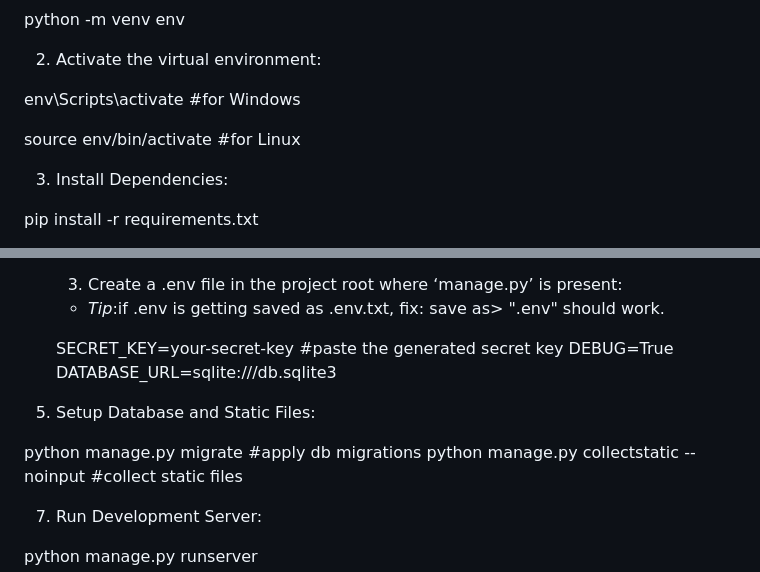
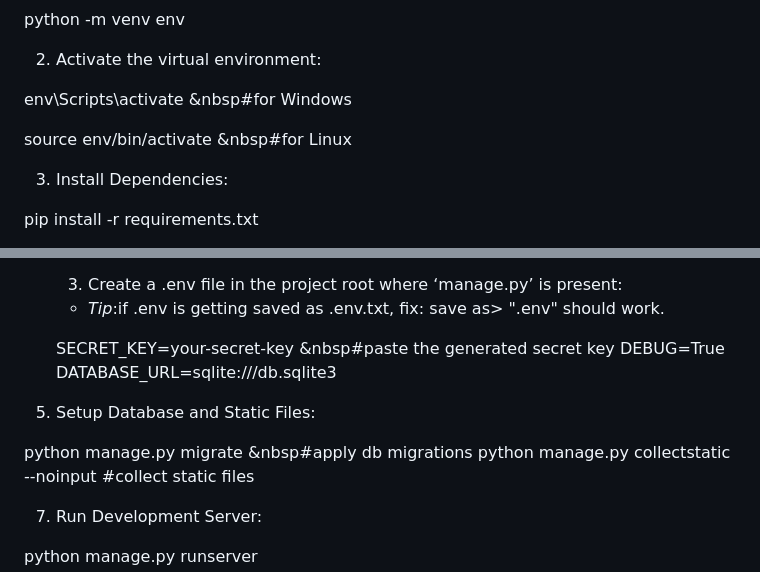
Before and after one commit to paridnyamane/Indian_Startup_Scraper, a Markdown page: submission.md, 2 parts joined by grey strips. GitHub-like rendering.

```diff
--- a/submission.md
+++ b/submission.md
@@ -98,9 +98,9 @@ python -m venv env
 
 2. Activate the virtual environment:
 
-env\Scripts\activate		#for Windows
+env\Scripts\activate		&nbsp#for Windows
 
-source env/bin/activate		#for Linux
+source env/bin/activate		&nbsp#for Linux
 
 3. Install Dependencies:
 
@@ -118,14 +118,14 @@ pip install -r requirements.txt
 
   - *Tip*:if .env is getting saved as .env.txt, fix: save as> ".env" should work.
 
-  SECRET_KEY=your-secret-key	#paste the generated secret key
+  SECRET_KEY=your-secret-key	&nbsp#paste the generated secret key
   DEBUG=True
   DATABASE_URL=sqlite:///db.sqlite3
 
 
 5. Setup Database and Static Files:
 
-python manage.py migrate		#apply db migrations
+python manage.py migrate		&nbsp#apply db migrations
 python manage.py collectstatic --noinput	#collect static files
 
 7. Run Development Server:
```
